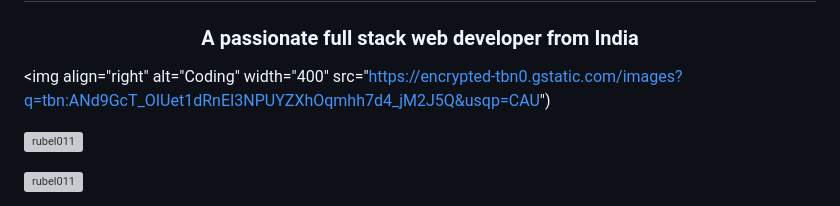
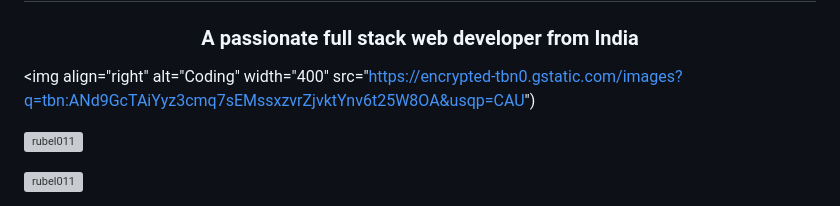
Before and after one commit to Rubel011/Rubel011, a Markdown page: README.md, the part around the change. GitHub-like rendering; grey boxes are pictures that could not be loaded.

```diff
--- a/README.md
+++ b/README.md
@@ -2,7 +2,7 @@
 <h1 align="center">Hi 👋, I'm Rubel Foridi</h1>
 <h3 align="center">A passionate full stack web developer from India</h3>
 
-<img align="right" alt="Coding" width="400" src="https://encrypted-tbn0.gstatic.com/images?q=tbn:ANd9GcT_OIUet1dRnEI3NPUYZXhOqmhh7d4_jM2J5Q&usqp=CAU")
+<img align="right" alt="Coding" width="400" src="https://encrypted-tbn0.gstatic.com/images?q=tbn:ANd9GcTAiYyz3cmq7sEMssxzvrZjvktYnv6t25W8OA&usqp=CAU")
 <p align="left"> <img src="https://komarev.com/ghpvc/?username=rubel011&label=Profile%20views&color=0e75b6&style=flat" alt="rubel011" /> </p>
 
 <p align="left"> <a href="https://github.com/ryo-ma/github-profile-trophy"><img src="https://github-profile-trophy.vercel.app/?username=rubel011" alt="rubel011" /></a> </p>
```
